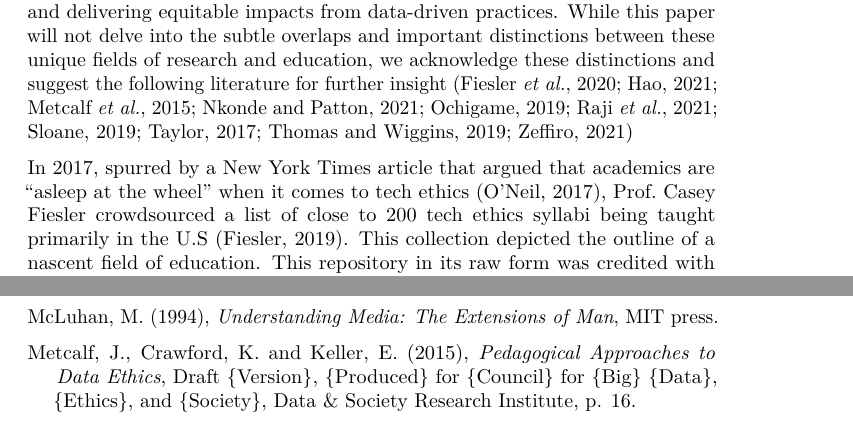
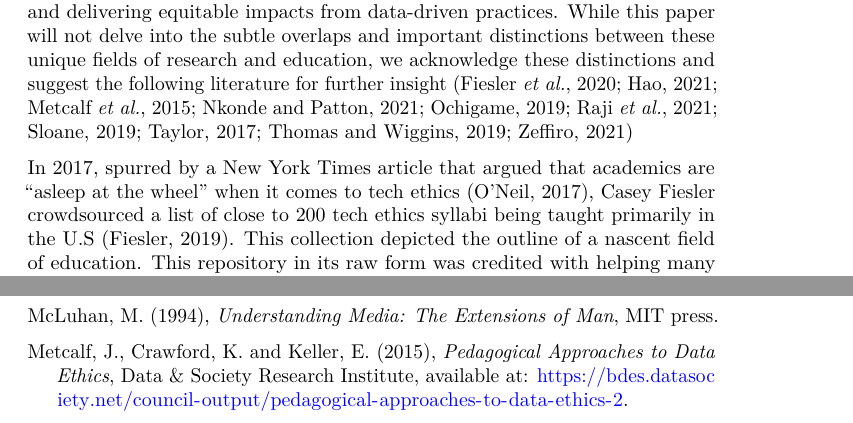
Before and after one commit to JonathanReeve/data-ethics-literature-review, a LaTeX document (paper/jices-paper.tex): two parts of pages 3 and 11 of 13 before the commit and two parts of pages 3 and 12 of 14 after it, joined at a grey line, cut so that both start at the same text. Compiled offline with pdfLaTeX.

Commit message:
rebuild paper

```diff
--- a/paper/jices-paper.tex
+++ b/paper/jices-paper.tex
@@ -38,7 +38,6 @@
 \IfFileExists{bookmark.sty}{\usepackage{bookmark}}{\usepackage{hyperref}}
 \hypersetup{
   pdftitle={Mapping Data Ethics Curricula},
-  pdfauthor={Jonathan Reeve, Isabelle Zaugg, Tian Zheng},
   colorlinks=true,
   linkcolor=Maroon,
   filecolor=Maroon,
@@ -122,8 +121,8 @@
 \newcommand{\CSLIndent}[1]{\hspace{\cslhangindent}#1}
 
 \title{Mapping Data Ethics Curricula}
-\author{Jonathan Reeve, Isabelle Zaugg, Tian Zheng}
-\date{}
+\author{}
+\date{2021-12-14}
 
 \begin{document}
 \maketitle
@@ -267,7 +266,7 @@ al.}, 2020; Hao, 2021; Metcalf \emph{et al.}, 2015; Nkonde and Patton,
 
 In 2017, spurred by a New York Times article that argued that academics
 are ``asleep at the wheel'' when it comes to tech ethics (O'Neil, 2017),
-Prof.~Casey Fiesler crowdsourced a list of close to 200 tech ethics
-syllabi being taught primarily in the U.S (Fiesler, 2019). This
-collection depicted the outline of a nascent field of education. This
-repository in its raw form was credited with helping many educators
+Casey Fiesler crowdsourced a list of close to 200 tech ethics syllabi
+being taught primarily in the U.S (Fiesler, 2019). This collection
+depicted the outline of a nascent field of education. This repository in
+its raw form was credited with helping many educators design or refine a
@@ -743,9 +742,9 @@ MIT press.
 
 \leavevmode\hypertarget{ref-metcalfPedagogicalApproachesData2015}{}%
 Metcalf, J., Crawford, K. and Keller, E. (2015), \emph{Pedagogical
-{Approaches} to {Data} {Ethics}}, Draft \{Version\}, \{Produced\} for
-\{Council\} for \{Big\} \{Data\}, \{Ethics\}, and \{Society\}, Data \&
-Society Research Institute, p. 16.
+{Approaches} to {Data} {Ethics}}, Data \& Society Research Institute,
+available at:
+\url{https://bdes.datasociety.net/council-output/pedagogical-approaches-to-data-ethics-2}.
 
 \leavevmode\hypertarget{ref-nkondeMutaleNkondeAI2021}{}%
 Nkonde, M. and Patton, D. (2021), {``Mutale {Nkonde}, {AI} for the
```
Also changed, not shown: paper/jices-paper.pdf, paper/jices-paper.tex (14 more changed lines).
